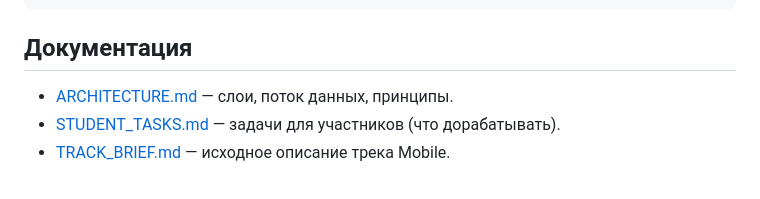
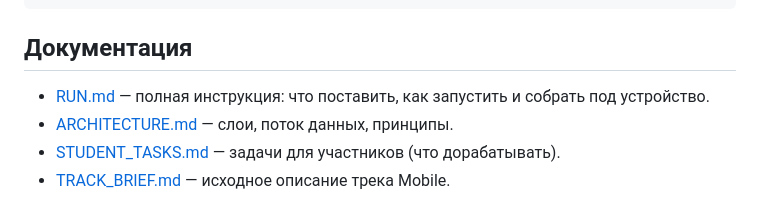
Before and after one commit to Ulyan2k09/pictschool-2026, a Markdown page: mobile/README.md, the part around the change. GitHub-like rendering.

```diff
--- a/mobile/README.md
+++ b/mobile/README.md
@@ -71,6 +71,7 @@ tool/
 
 ## Документация
 
+- [RUN.md](RUN.md) — полная инструкция: что поставить, как запустить и собрать под устройство.
 - [ARCHITECTURE.md](ARCHITECTURE.md) — слои, поток данных, принципы.
 - [STUDENT_TASKS.md](STUDENT_TASKS.md) — задачи для участников (что дорабатывать).
 - [TRACK_BRIEF.md](TRACK_BRIEF.md) — исходное описание трека Mobile.
```
Also changed, not shown: mobile/RUN.md (added, +177 -0 lines).
